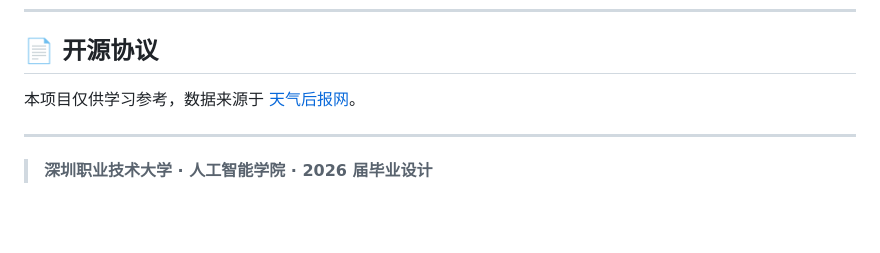
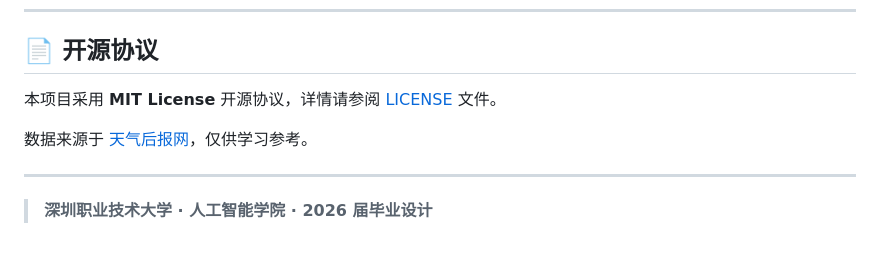
Before and after one commit to ffzb8470/Weather-Data-Visualization-and-Analysis-System-Based-on-the-Django-Framework, a Markdown page: README.md, the part around the change. Drawn GitHub-style; blank space fills up the shorter version.

Commit message:
README: 更新开源协议说明为 MIT License

```diff
--- a/README.md
+++ b/README.md
@@ -250,7 +250,9 @@ run_pipeline()
 
 ## 📄 开源协议
 
-本项目仅供学习参考，数据来源于 [天气后报网](https://www.tianqihoubao.com/)。
+本项目采用 **MIT License** 开源协议，详情请参阅 [LICENSE](LICENSE) 文件。
+
+数据来源于 [天气后报网](https://www.tianqihoubao.com/)，仅供学习参考。
 
 ---
 
```
